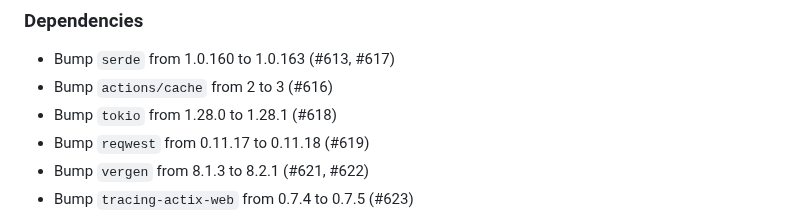
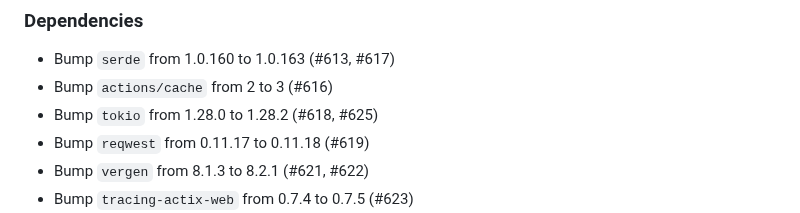
Before and after one commit to vbrandl/hoc, a Markdown page: CHANGELOG.md, the part around the change. Rendered like a GitHub page.

Commit message:
Update Changelog

```diff
--- a/CHANGELOG.md
+++ b/CHANGELOG.md
@@ -7,7 +7,7 @@ and this project adheres to [Semantic Versioning](https://semver.org/spec/v2.0.0
 ### Dependencies
 - Bump `serde` from 1.0.160 to 1.0.163 (#613, #617)
 - Bump `actions/cache` from 2 to 3 (#616)
-- Bump `tokio` from 1.28.0 to 1.28.1 (#618)
+- Bump `tokio` from 1.28.0 to 1.28.2 (#618, #625)
 - Bump `reqwest` from 0.11.17 to 0.11.18 (#619)
 - Bump `vergen` from 8.1.3 to 8.2.1 (#621, #622)
 - Bump `tracing-actix-web` from 0.7.4 to 0.7.5 (#623)
```
